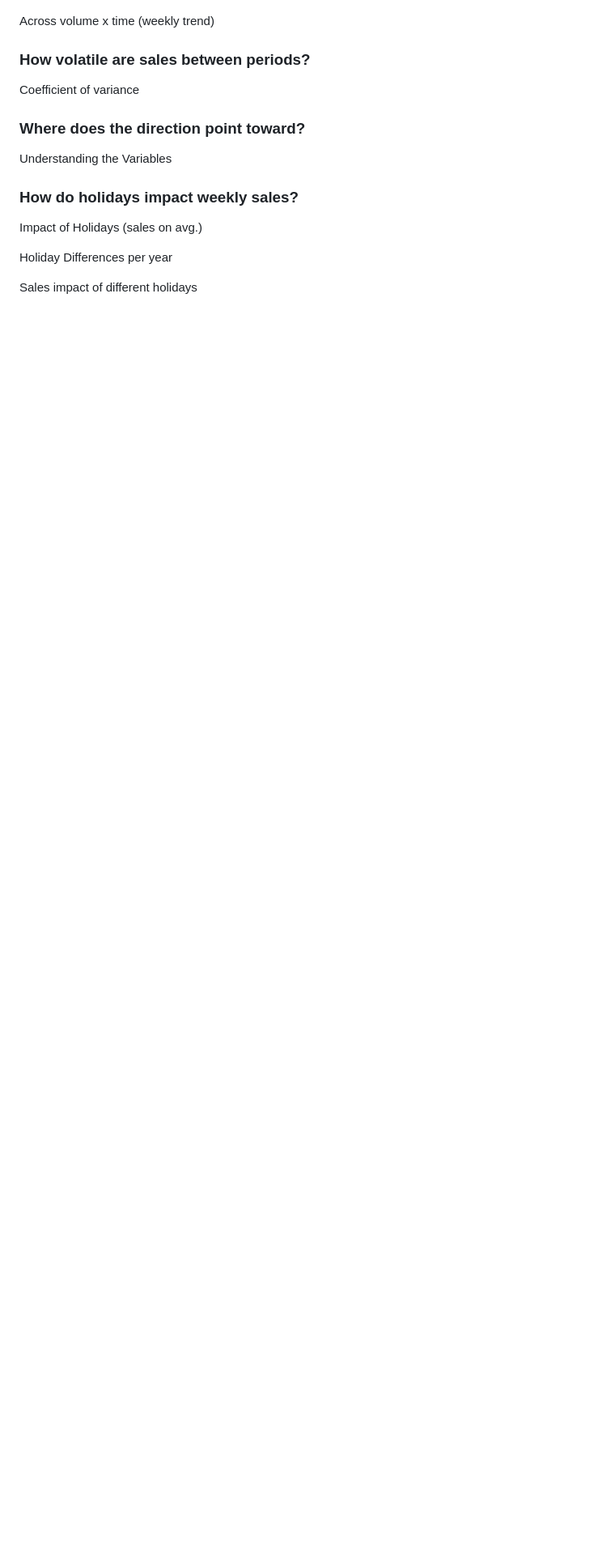
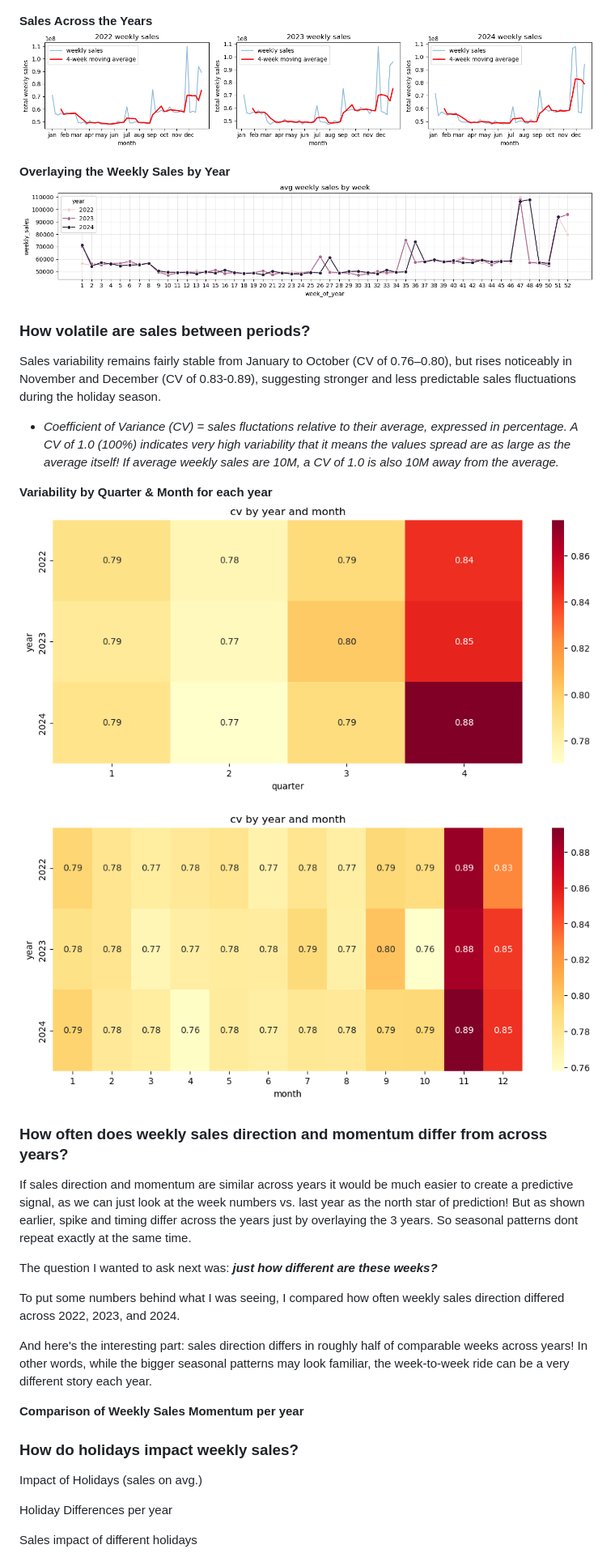
Before and after one commit to paolomags100/predictive-model-retail-sales-forecast, a Markdown page: README.md, the part around one of its changes. Shown at 81% size. GitHub-like rendering; blank space fills up the shorter version.

```diff
--- a/README.md
+++ b/README.md
@@ -59,12 +67,34 @@ Across volume (distribution)
 ![image_alt](https://github.com/paolomags100/predictive-model-retail-sales-forecast/blob/6e87cc35471737a9c5eceec5f8fafa63b4f3821d/images/sales_distribution.png)
 
-Across volume x time (weekly trend)
+**Sales Across the Years**
+![image_alt](https://github.com/paolomags100/predictive-model-retail-sales-forecast/blob/e77f8a2234b6f667ce574278fc7ec2aac67d761f/images/shape_year_month.png)
+
+**Overlaying the Weekly Sales by Year**
+![image_alt](https://github.com/paolomags100/predictive-model-retail-sales-forecast/blob/e77f8a2234b6f667ce574278fc7ec2aac67d761f/images/sales_by_year_week.png)
 
 ### How volatile are sales between periods?
-Coefficient of variance
 
-### Where does the direction point toward?
-Understanding the Variables
+Sales variability remains fairly stable from January to October (CV of 0.76–0.80), but rises noticeably in November and December (CV of 0.83-0.89), suggesting stronger and less predictable sales fluctuations during the holiday season.
+
+- *Coefficient of Variance (CV) = sales fluctations relative to their average, expressed in percentage. A CV of 1.0 (100%) indicates very high variability that it means the values spread are as large as the average itself! If average weekly sales are 10M, a CV of 1.0 is also 10M away from the average.*
+
+**Variability by Quarter & Month for each year**
+![image_alt](https://github.com/paolomags100/predictive-model-retail-sales-forecast/blob/e77f8a2234b6f667ce574278fc7ec2aac67d761f/images/cv_by_quarter.png)
+
+
+![image_alt](https://github.com/paolomags100/predictive-model-retail-sales-forecast/blob/e77f8a2234b6f667ce574278fc7ec2aac67d761f/images/cv_by_year_month.png)
+
+### How often does weekly sales direction and momentum differ from across years?
+
+If sales direction and momentum are similar across years it would be much easier to create a predictive signal, as we can just look at the week numbers vs. last year as the north star of prediction! But as shown earlier, spike and timing differ across the years just by overlaying the 3 years. So seasonal patterns dont repeat exactly at the same time.
+
+The question I wanted to ask next was: ***just how different are these weeks?***
+
+To put some numbers behind what I was seeing, I compared how often weekly sales direction differed across 2022, 2023, and 2024.
+
+And here's the interesting part: sales direction differs in roughly half of comparable weeks across years! In other words, while the bigger seasonal patterns may look familiar, the week-to-week ride can be a very different story each year.
+
+**Comparison of Weekly Sales Momentum per year**
 
 ### How do holidays impact weekly sales?
 Impact of Holidays (sales on avg.)
```
Also changed, not shown: other parts of README.md (+16 -7 lines), images/Q4_week_trend_by_year.png (added), images/momentum_text_difference.png (added), images/week_year_direction_vs_lw.png (added), images/weekl_sales_momentum_difference_by_year.png (added), 1 other file.
